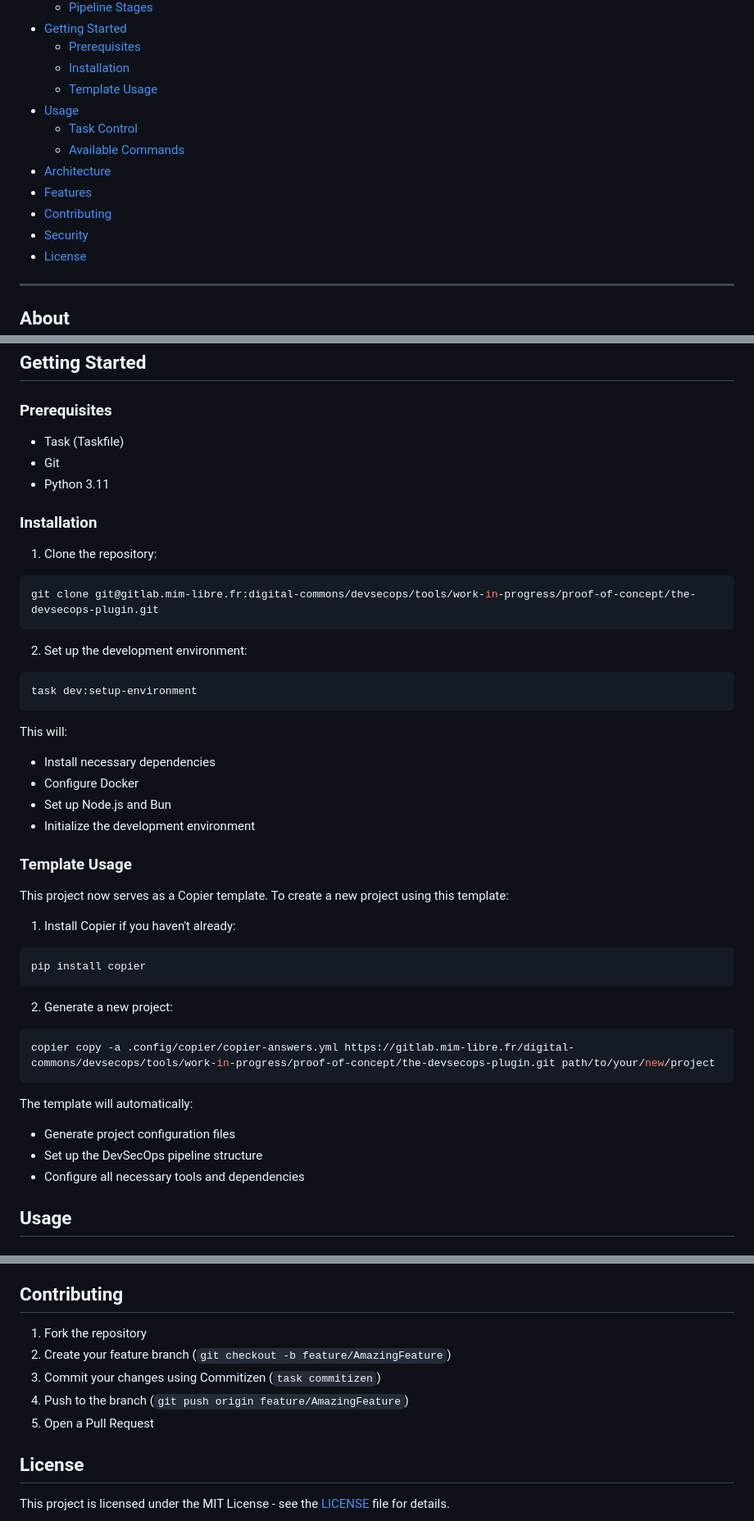
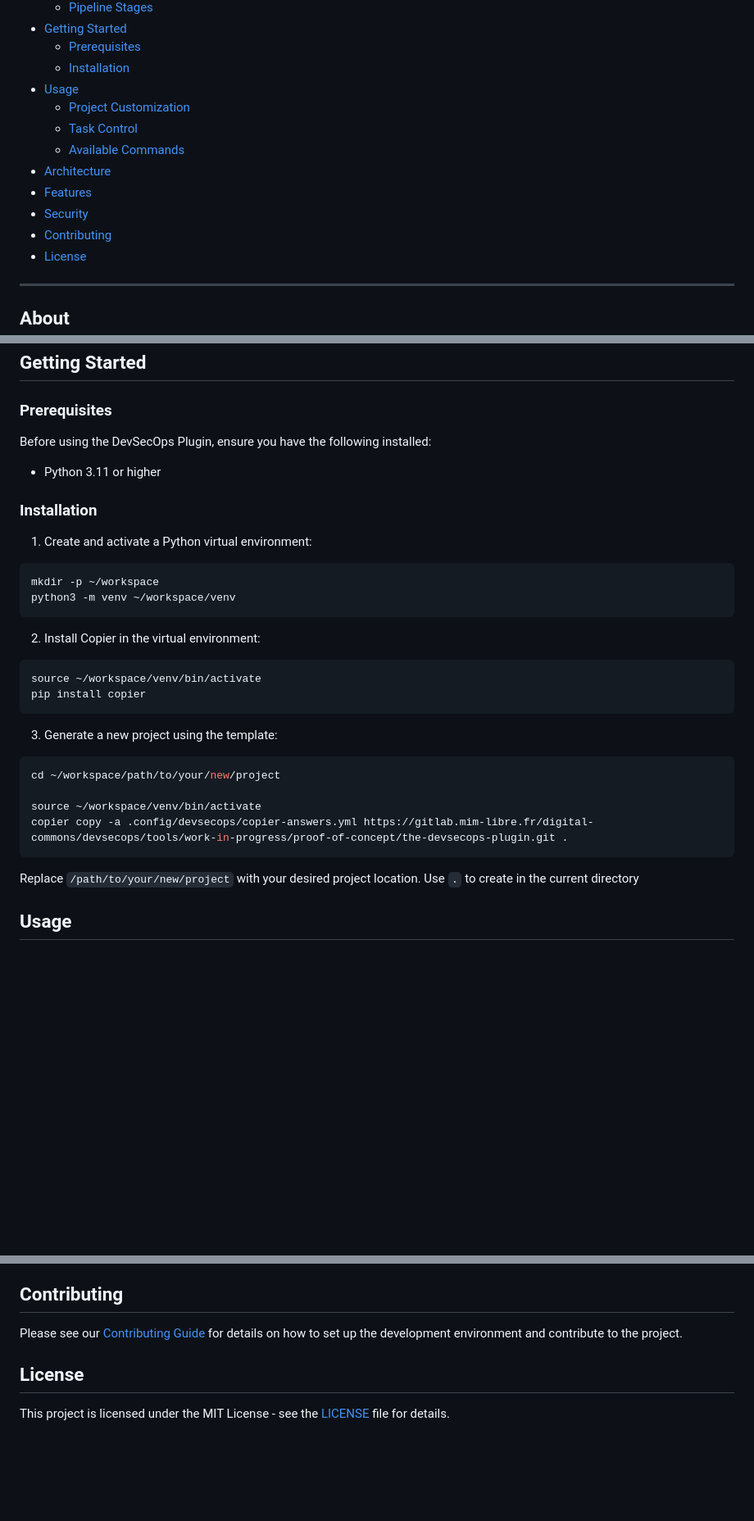
Before and after one commit to ThomasSanson/the-devsecops-plugin, a Markdown page: README.md, 3 parts joined by grey strips. Shown at 82% size. Rendered like a GitHub page; blank space fills up the shorter version.

Commit message:
docs(README): update installation instructions and enhance project structure details for clarity and usability

````diff
--- a/README.md
+++ b/README.md
@@ -18,14 +18,14 @@
 - [Getting Started](#getting-started)
   - [Prerequisites](#prerequisites)
   - [Installation](#installation)
-  - [Template Usage](#template-usage)
 - [Usage](#usage)
+  - [Project Customization](#project-customization)
   - [Task Control](#task-control)
   - [Available Commands](#available-commands)
 - [Architecture](#architecture)
 - [Features](#features)
+- [Security](#security)
 - [Contributing](#contributing)
-- [Security](#security)
 - [License](#license)
 
 </details>
@@ -83,52 +83,37 @@ The plugin implements a complete DevSecOps lifecycle through distinct stages:
 
 ### Prerequisites
 
-- Task (Taskfile)
-- Git
-- Python 3.11
+Before using the DevSecOps Plugin, ensure you have the following installed:
+
+- Python 3.11 or higher
 
 ### Installation
 
-1. Clone the repository:
+1. Create and activate a Python virtual environment:
 
 ```bash
-git clone git@gitlab.mim-libre.fr:digital-commons/devsecops/tools/work-in-progress/proof-of-concept/the-devsecops-plugin.git
+mkdir -p ~/workspace
+python3 -m venv ~/workspace/venv
 ```
 
-2. Set up the development environment:
+2. Install Copier in the virtual environment:
 
 ```bash
-task dev:setup-environment
-```
-
-This will:
-
-- Install necessary dependencies
-- Configure Docker
-- Set up Node.js and Bun
-- Initialize the development environment
-
-### Template Usage
-
-This project now serves as a Copier template. To create a new project using this template:
-
-1. Install Copier if you haven't already:
-
-```bash
+source ~/workspace/venv/bin/activate
 pip install copier
 ```
 
-2. Generate a new project:
+3. Generate a new project using the template:
 
 ```bash
-copier copy -a .config/copier/copier-answers.yml https://gitlab.mim-libre.fr/digital-commons/devsecops/tools/work-in-progress/proof-of-concept/the-devsecops-plugin.git path/to/your/new/project
+cd ~/workspace/path/to/your/new/project
+
+source ~/workspace/venv/bin/activate
+copier copy -a .config/devsecops/copier-answers.yml https://gitlab.mim-libre.fr/digital-commons/devsecops/tools/work-in-progress/proof-of-concept/the-devsecops-plugin.git .
 ```
 
-The template will automatically:
-
-- Generate project configuration files
-- Set up the DevSecOps pipeline structure
-- Configure all necessary tools and dependencies
+Replace `/path/to/your/new/project` with your desired project location.
+Use `.` to create in the current directory
 
 ## Usage
 
@@ -251,11 +236,7 @@ The DevSecOps Plugin integrates multiple security tools and practices:
 
 ## Contributing
 
-1. Fork the repository
-2. Create your feature branch (`git checkout -b feature/AmazingFeature`)
-3. Commit your changes using Commitizen (`task commitizen`)
-4. Push to the branch (`git push origin feature/AmazingFeature`)
-5. Open a Pull Request
+Please see our [Contributing Guide](CONTRIBUTING.md) for details on how to set up the development environment and contribute to the project.
 
 ## License
 
````
